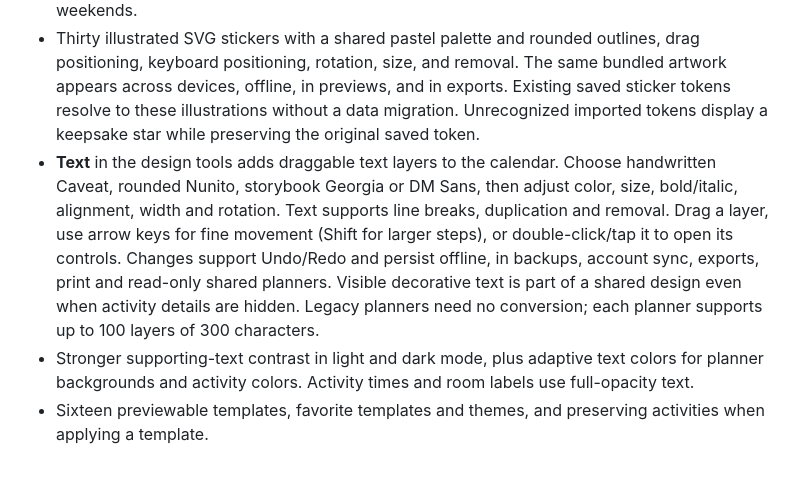
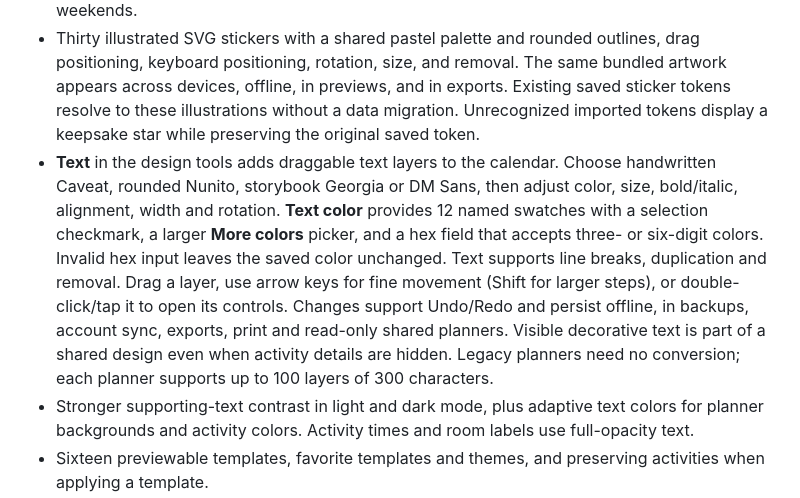
Before and after one commit to Rjems995/MochiPlan, a Markdown page: frontend/README.md, the part around the change. GitHub-like rendering; blank space fills up the shorter version.

Commit message:
feat: simplify text color selection

```diff
--- a/frontend/README.md
+++ b/frontend/README.md
@@ -33,7 +33,7 @@ PWA installation and service workers require HTTPS or localhost. Offline functio
 - The editor and My Schedules fit within the viewport. Timetable spacing adapts to the available height, design controls fit in their panel, and saved schedules use responsive pagination. Phones initially open the daily view, with design controls available from the toolbar.
 - Eight built-in palettes, saved custom palettes, background colors, gradients, patterns, local background uploads, typography, text size, alignment, borders, corners, grid lines, and weekends.
 - Thirty illustrated SVG stickers with a shared pastel palette and rounded outlines, drag positioning, keyboard positioning, rotation, size, and removal. The same bundled artwork appears across devices, offline, in previews, and in exports. Existing saved sticker tokens resolve to these illustrations without a data migration. Unrecognized imported tokens display a keepsake star while preserving the original saved token.
-- **Text** in the design tools adds draggable text layers to the calendar. Choose handwritten Caveat, rounded Nunito, storybook Georgia or DM Sans, then adjust color, size, bold/italic, alignment, width and rotation. Text supports line breaks, duplication and removal. Drag a layer, use arrow keys for fine movement (Shift for larger steps), or double-click/tap it to open its controls. Changes support Undo/Redo and persist offline, in backups, account sync, exports, print and read-only shared planners. Visible decorative text is part of a shared design even when activity details are hidden. Legacy planners need no conversion; each planner supports up to 100 layers of 300 characters.
+- **Text** in the design tools adds draggable text layers to the calendar. Choose handwritten Caveat, rounded Nunito, storybook Georgia or DM Sans, then adjust color, size, bold/italic, alignment, width and rotation. **Text color** provides 12 named swatches with a selection checkmark, a larger **More colors** picker, and a hex field that accepts three- or six-digit colors. Invalid hex input leaves the saved color unchanged. Text supports line breaks, duplication and removal. Drag a layer, use arrow keys for fine movement (Shift for larger steps), or double-click/tap it to open its controls. Changes support Undo/Redo and persist offline, in backups, account sync, exports, print and read-only shared planners. Visible decorative text is part of a shared design even when activity details are hidden. Legacy planners need no conversion; each planner supports up to 100 layers of 300 characters.
 - Stronger supporting-text contrast in light and dark mode, plus adaptive text colors for planner backgrounds and activity colors. Activity times and room labels use full-opacity text.
 - Sixteen previewable templates, favorite templates and themes, and preserving activities when applying a template.
 - Personalized overview with current date/time, today’s activities, upcoming activities, and pending tasks.
```
Also changed, not shown: MochiPlan-preview.png, 5 other files.
